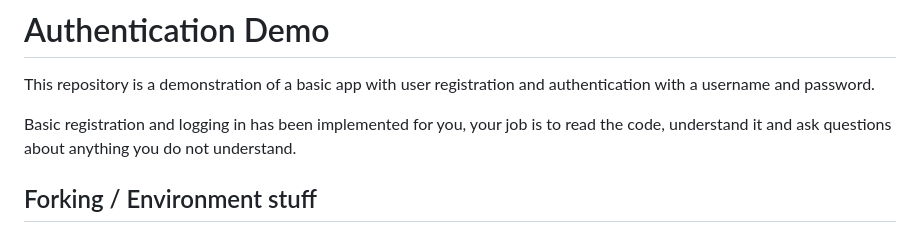
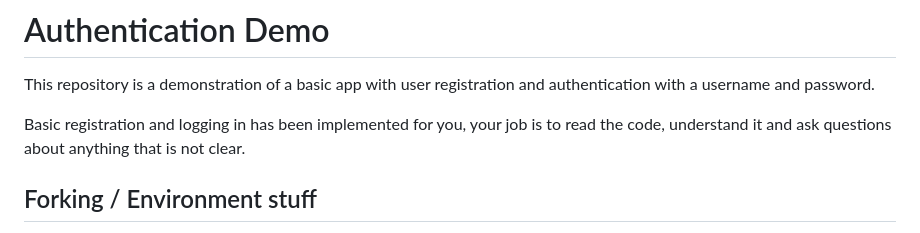
Before and after one commit to Mr-Charlesworth/flask-auth-demo, a Markdown page: README.md, the part around the change. Drawn GitHub-style.

```diff
--- a/README.md
+++ b/README.md
@@ -4,7 +4,7 @@ This repository is a demonstration of a basic app with user registration and aut
 password.
 
 Basic registration and logging in has been implemented for you, your job is to read the code, understand it and ask
-questions about anything you do not understand.
+questions about anything that is not clear.
 
 ## Forking / Environment stuff
 
```
